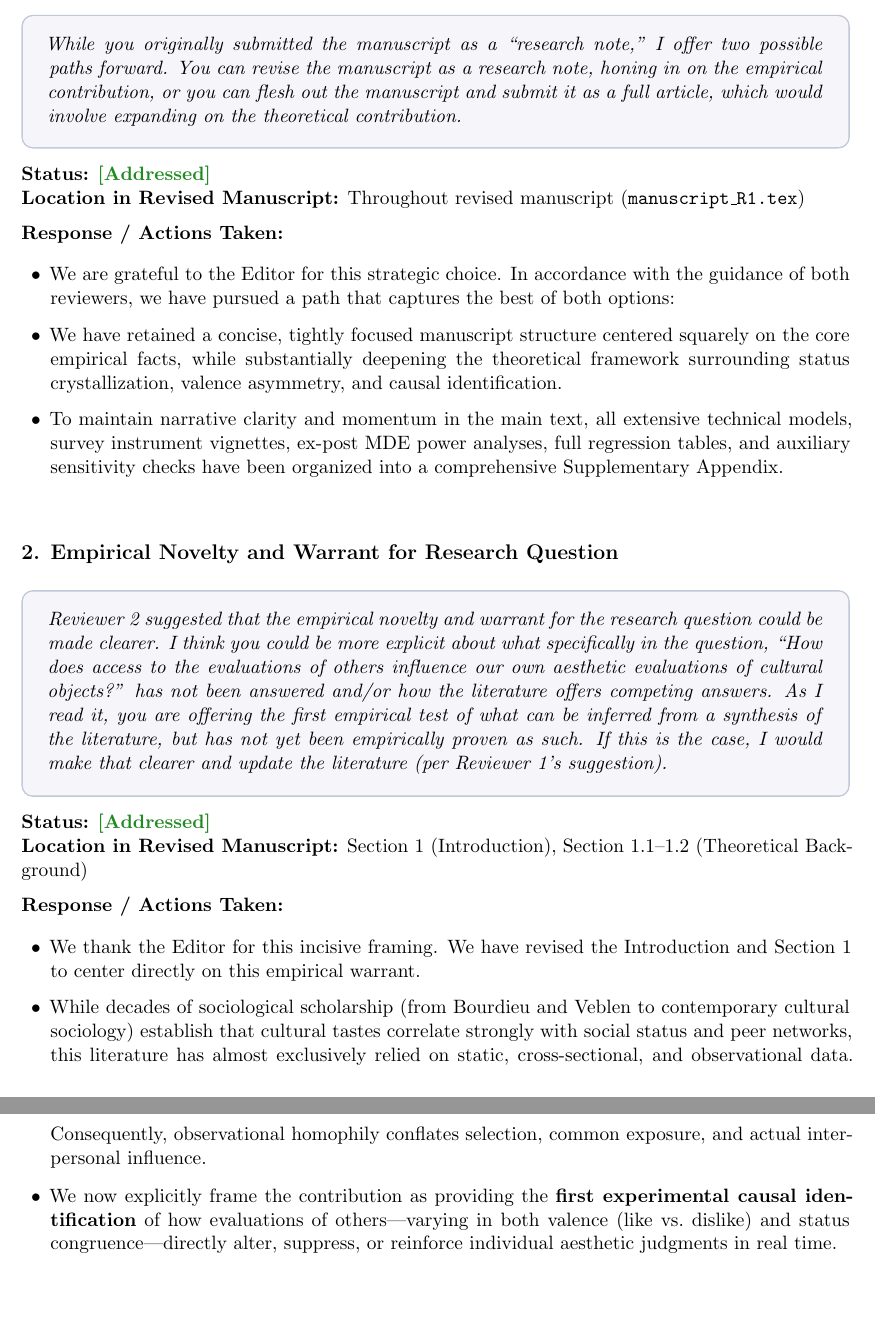
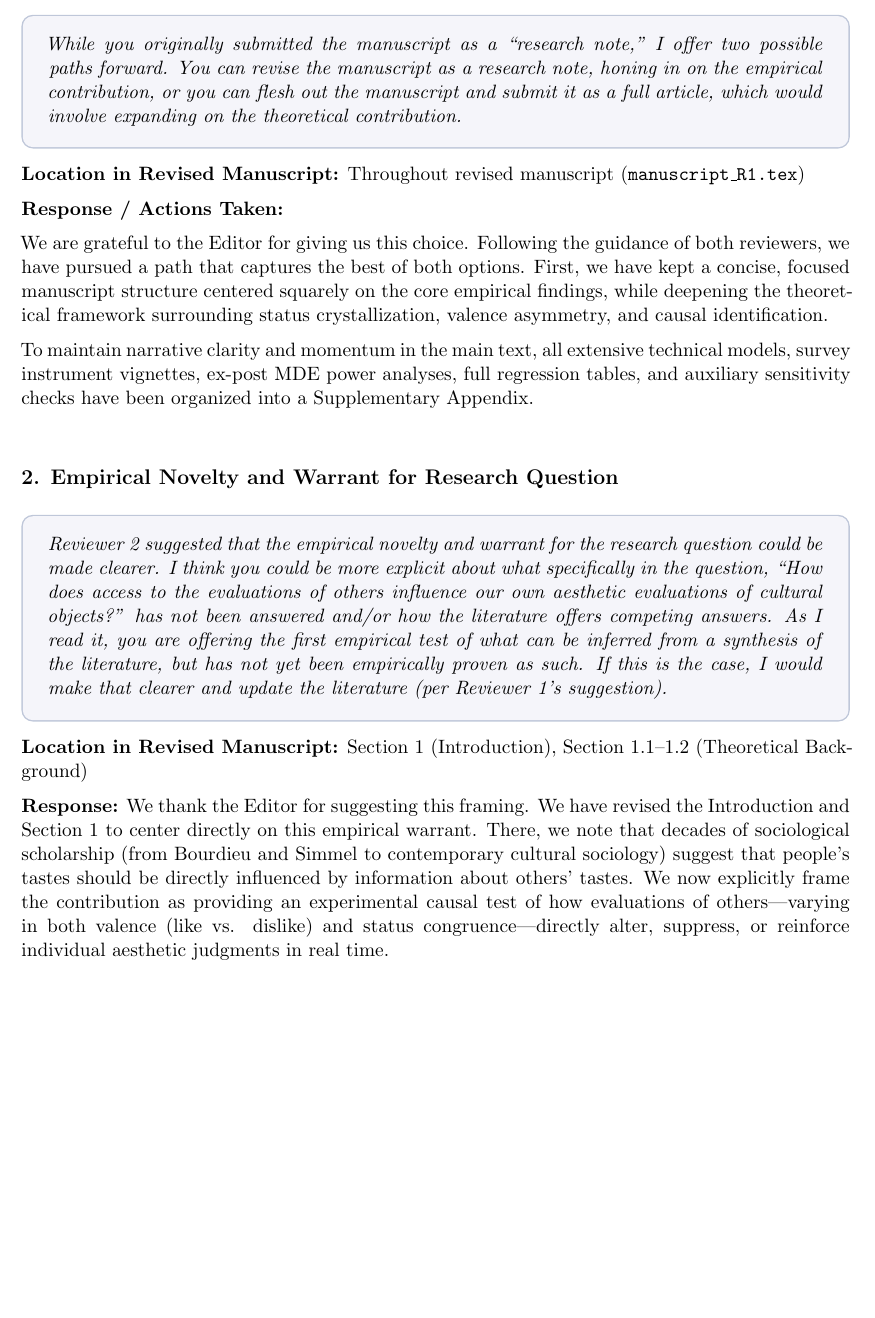
Before and after one commit to olizardo/skiles-lizardo-taste-influence-paper, a LaTeX document (response_to_reviewers.tex): two parts of pages 2 and 3 of 27 before the commit and part of page 2 of 27 after it, the two joined at a grey line, cut so that both start at the same text, the shorter picture padded with empty space. Compiled offline with pdfLaTeX.

Commit message:
Update on Overleaf.

```diff
--- a/response_to_reviewers.tex
+++ b/response_to_reviewers.tex
@@ -94,15 +94,13 @@ Below, we provide a point-by-point response to all comments and suggestions from
 While you originally submitted the manuscript as a ``research note,'' I offer two possible paths forward. You can revise the manuscript as a research note, honing in on the empirical contribution, or you can flesh out the manuscript and submit it as a full article, which would involve expanding on the theoretical contribution.
 \end{reviewercomment}
 
-\textbf{Status:} \textcolor{forestgreen}{\textbf{[Addressed]}} \\
 \textbf{Location in Revised Manuscript:} Throughout revised manuscript (\texttt{manuscript\_R1.tex})
 
 \textbf{Response / Actions Taken:}
-\begin{itemize}
-    \item We are grateful to the Editor for this strategic choice. In accordance with the guidance of both reviewers, we have pursued a path that captures the best of both options:
-    \item We have retained a concise, tightly focused manuscript structure centered squarely on the core empirical facts, while substantially deepening the theoretical framework surrounding status crystallization, valence asymmetry, and causal identification.
-    \item To maintain narrative clarity and momentum in the main text, all extensive technical models, survey instrument vignettes, ex-post MDE power analyses, full regression tables, and auxiliary sensitivity checks have been organized into a comprehensive Supplementary Appendix.
-\end{itemize}
+
+We are grateful to the Editor for giving us this choice. Following the guidance of both reviewers, we have pursued a path that captures the best of both options. First, we have kept a concise, focused manuscript structure centered squarely on the core empirical findings, while deepening the theoretical framework surrounding status crystallization, valence asymmetry, and causal identification.
+
+To maintain narrative clarity and momentum in the main text, all extensive technical models, survey instrument vignettes, ex-post MDE power analyses, full regression tables, and auxiliary sensitivity checks have been organized into a Supplementary Appendix.
 
 \vspace{10pt}
 
@@ -112,16 +110,10 @@ While you originally submitted the manuscript as a ``research note,'' I offer tw
 Reviewer 2 suggested that the empirical novelty and warrant for the research question could be made clearer. I think you could be more explicit about what specifically in the question, ``How does access to the evaluations of others influence our own aesthetic evaluations of cultural objects?'' has not been answered and/or how the literature offers competing answers. As I read it, you are offering the first empirical test of what can be inferred from a synthesis of the literature, but has not yet been empirically proven as such. If this is the case, I would make that clearer and update the literature (per Reviewer 1's suggestion).
 \end{reviewercomment}
 
-\textbf{Status:} \textcolor{forestgreen}{\textbf{[Addressed]}} \\
 \textbf{Location in Revised Manuscript:} Section 1 (Introduction), Section 1.1--1.2 (Theoretical Background)
 
-\textbf{Response / Actions Taken:}
-\begin{itemize}
-    \item We thank the Editor for this incisive framing. We have revised the Introduction and Section 1 to center directly on this empirical warrant.
-    \item While decades of sociological scholarship (from Bourdieu and Veblen to contemporary cultural sociology) establish that cultural tastes correlate strongly with social status and peer networks, this literature has almost exclusively relied on static, cross-sectional, and observational data. Consequently, observational homophily conflates selection, common exposure, and actual interpersonal influence.
-    \item We now explicitly frame the contribution as providing the \textbf{first experimental causal identification} of how evaluations of others---varying in both valence (like vs.\ dislike) and status congruence---directly alter, suppress, or reinforce individual aesthetic judgments in real time.
-\end{itemize}
-
+\textbf{Response:}
+    We thank the Editor for suggesting this framing. We have revised the Introduction and Section 1 to center directly on this empirical warrant. There, we note that decades of sociological scholarship (from Bourdieu and Simmel to contemporary cultural sociology) suggest that people's tastes should be directly influenced by information about others' tastes. We now explicitly frame the contribution as providing an experimental causal test of how evaluations of others---varying in both valence (like vs. dislike) and status congruence---directly alter, suppress, or reinforce individual aesthetic judgments in real time.
 \vspace{10pt}
 
 \subsection*{3. Streamlining the Theoretical Front-End}
```
